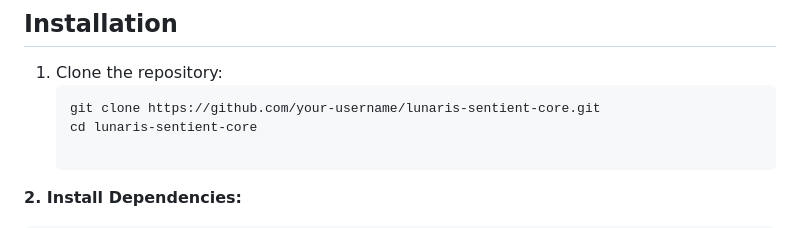
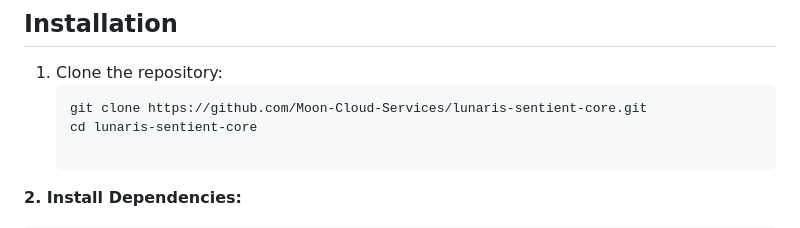
Before and after one commit to Moon-Cloud-Services/lunaris-sentient-core, a Markdown page: README.md, the part around the change. Rendered like a GitHub page.

````diff
--- a/README.md
+++ b/README.md
@@ -27,7 +27,7 @@ Lunaris is a powerful AI security tool designed to protect servers against cyber
 
 1. Clone the repository:
    ```sh
-   git clone https://github.com/your-username/lunaris-sentient-core.git
+   git clone https://github.com/Moon-Cloud-Services/lunaris-sentient-core.git
    cd lunaris-sentient-core
 
 **2. Install Dependencies:**
````
